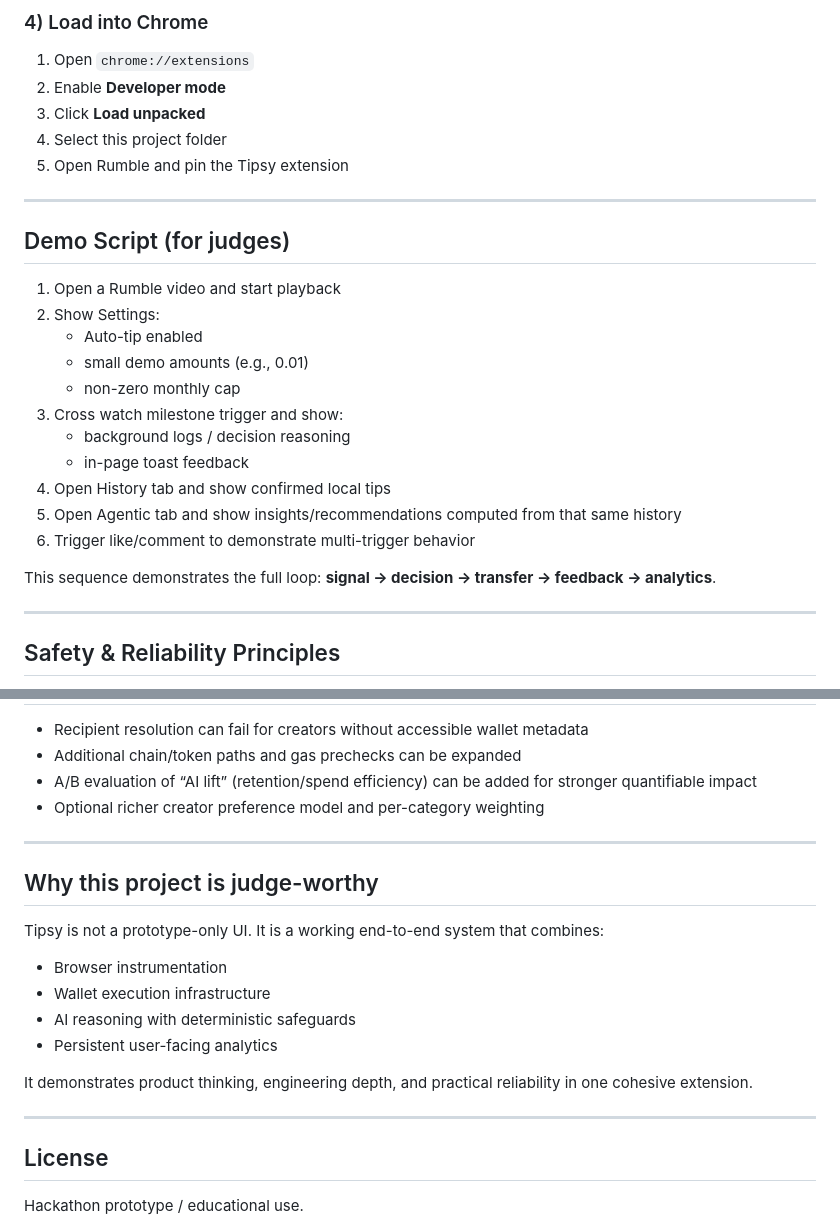
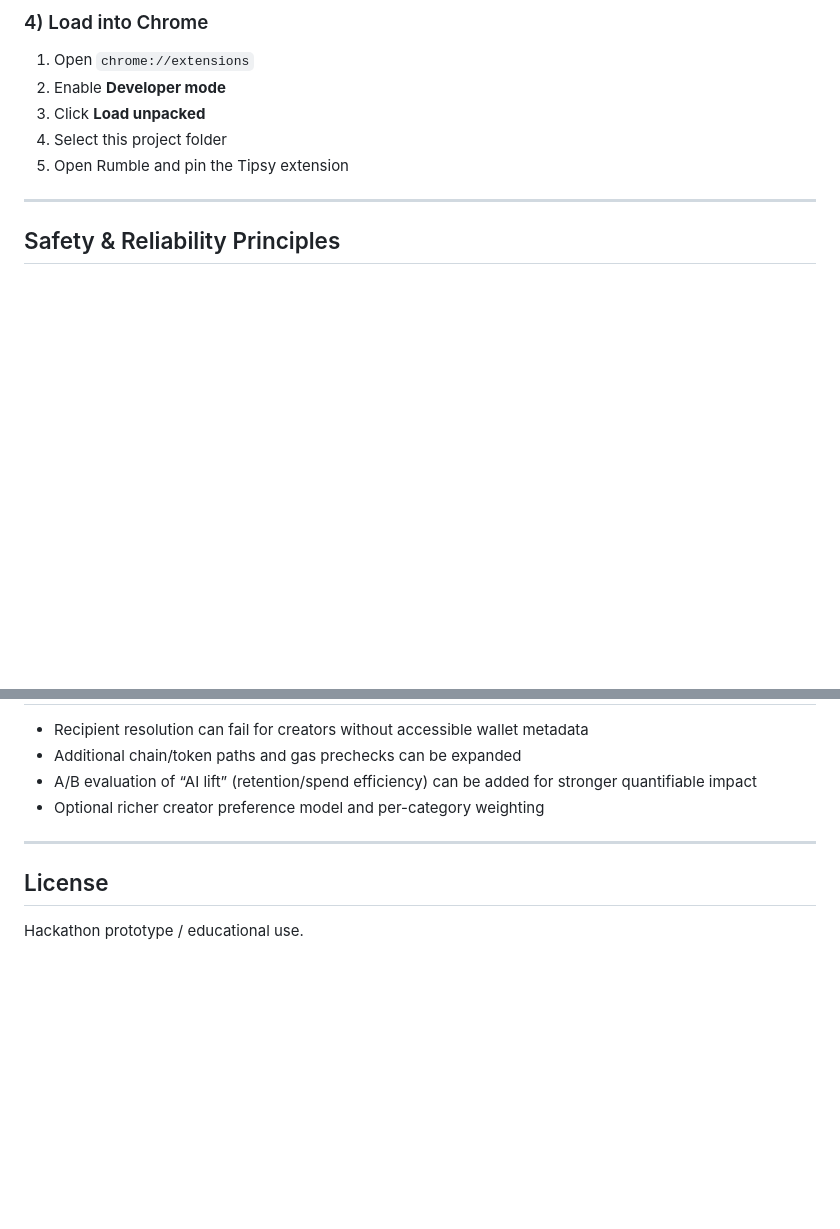
Before and after one commit to divin3circle/tipsy-bot, a Markdown page: README.md, 2 parts joined by grey strips. Rendered like a GitHub page; blank space fills up the shorter version.

```diff
--- a/README.md
+++ b/README.md
@@ -203,24 +203,6 @@ npm run build
 
 ---
 
-## Demo Script (for judges)
-
-1. Open a Rumble video and start playback
-2. Show Settings:
-   - Auto-tip enabled
-   - small demo amounts (e.g., 0.01)
-   - non-zero monthly cap
-3. Cross watch milestone trigger and show:
-   - background logs / decision reasoning
-   - in-page toast feedback
-4. Open History tab and show confirmed local tips
-5. Open Agentic tab and show insights/recommendations computed from that same history
-6. Trigger like/comment to demonstrate multi-trigger behavior
-
-This sequence demonstrates the full loop: **signal → decision → transfer → feedback → analytics**.
-
----
-
 ## Safety & Reliability Principles
 
 - Budget-aware decisions with cap checks
@@ -240,19 +222,6 @@ This sequence demonstrates the full loop: **signal → decision → transfer →
 
 ---
 
-## Why this project is judge-worthy
-
-Tipsy is not a prototype-only UI. It is a working end-to-end system that combines:
-
-- Browser instrumentation
-- Wallet execution infrastructure
-- AI reasoning with deterministic safeguards
-- Persistent user-facing analytics
-
-It demonstrates product thinking, engineering depth, and practical reliability in one cohesive extension.
-
----
-
 ## License
 
 Hackathon prototype / educational use.
```
